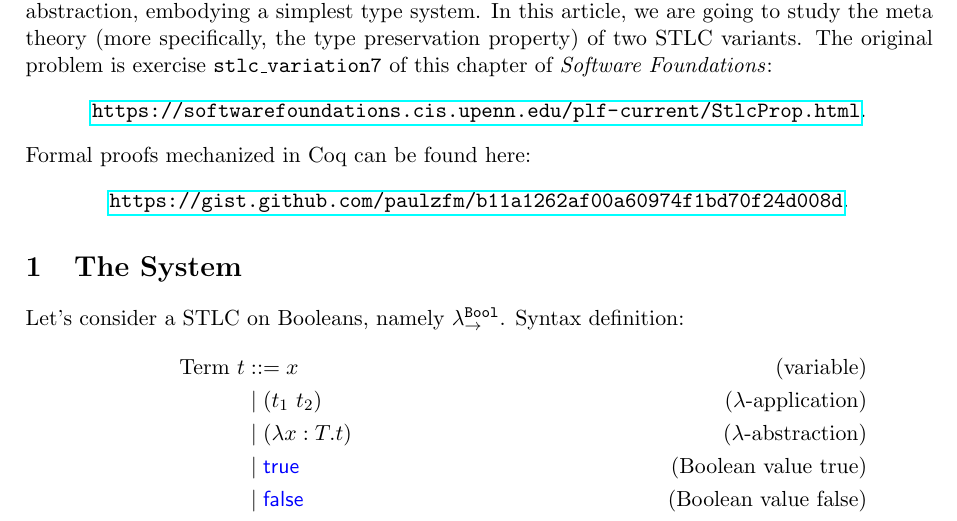
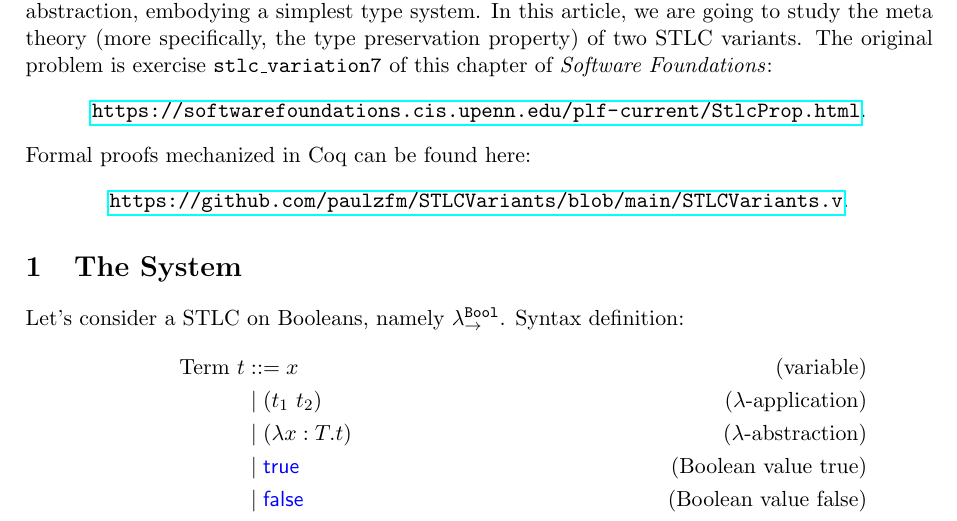
Before and after one commit to paulzfm/STLCVariants, a LaTeX document (STLCVariants.tex): part of page 1 of 8, cut so that both start at the same text. Compiled offline with pdfLaTeX.

Commit message:
update coq code link

```diff
--- a/STLCVariants.tex
+++ b/STLCVariants.tex
@@ -55,7 +55,7 @@ The original problem is exercise \t{stlc\_variation7} of this chapter of \emph{S
 \end{center}
 Formal proofs mechanized in Coq can be found here:
 \begin{center}
-    \url{https://gist.github.com/paulzfm/b11a1262af00a60974f1bd70f24d008d}.
+    \url{https://github.com/paulzfm/STLCVariants/blob/main/STLCVariants.v}.
 \end{center}
 
 \section{The System}
```
